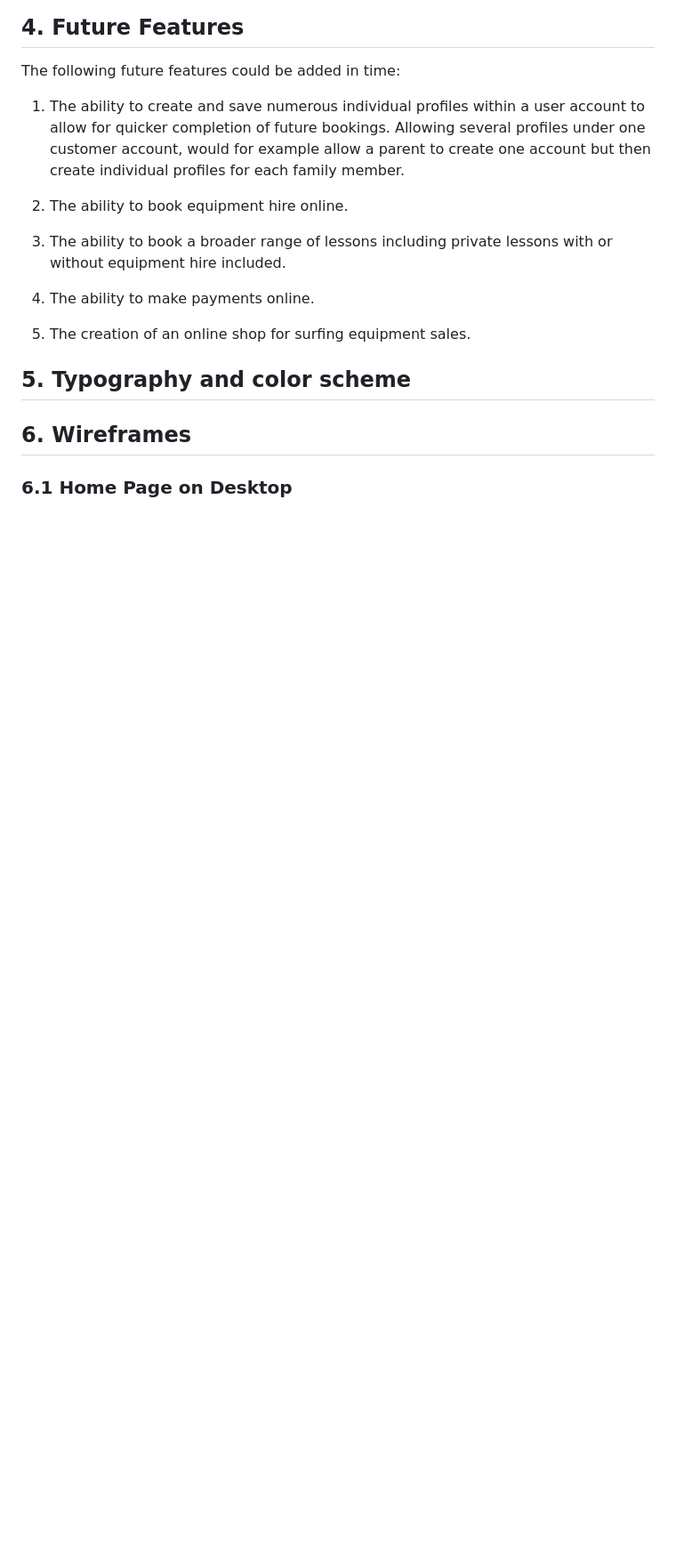
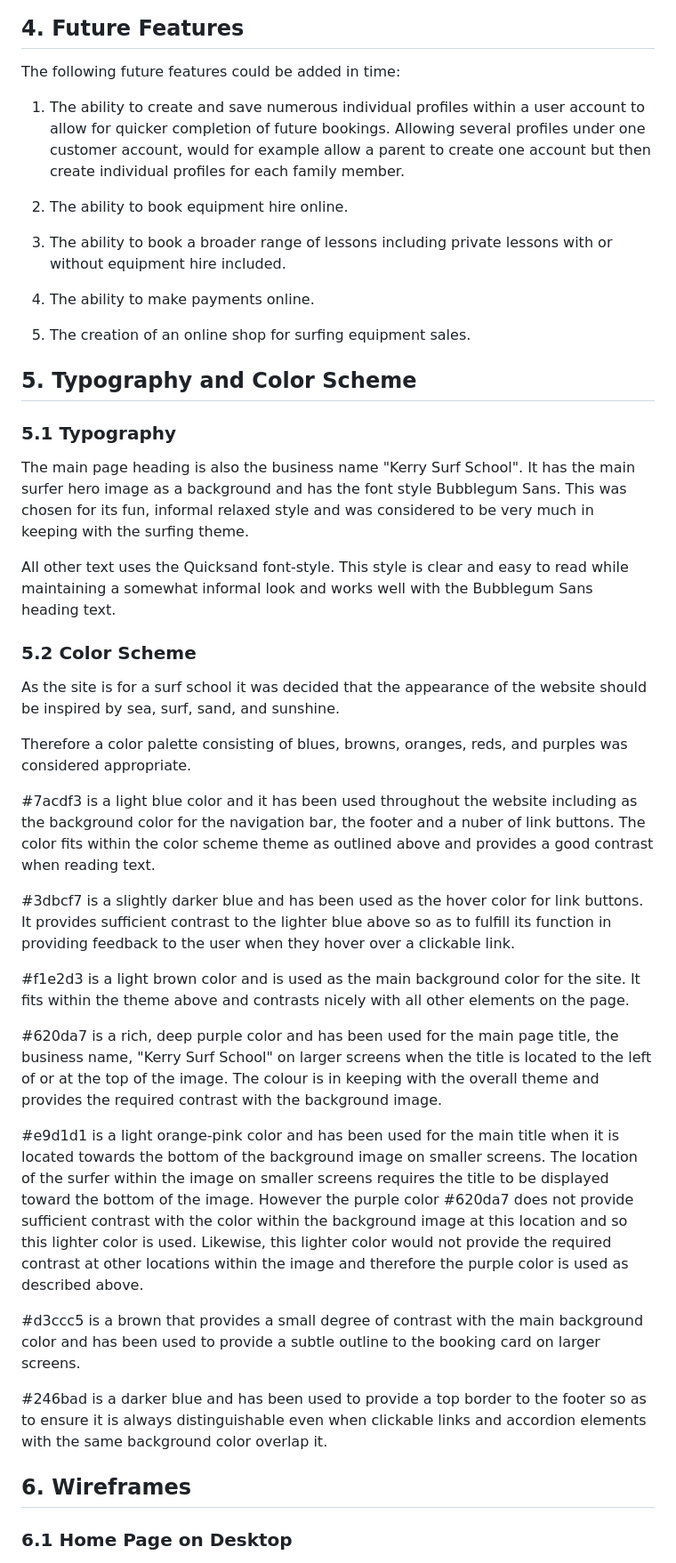
Before and after one commit to fenton1000/mf-portfolio-four-kerry-surf-school, a Markdown page: README.md, the part around the change. Shown: that part at 89% size. GitHub-like rendering; blank space fills up the shorter version.

Commit message:
Add typo and color scheme to readme

```diff
--- a/README.md
+++ b/README.md
@@ -172,7 +172,34 @@ The following future features could be added in time:
 
 5. The creation of an online shop for surfing equipment sales.
 
-## 5. Typography and color scheme
+## 5. Typography and Color Scheme
+
+### 5.1 Typography
+
+The main page heading is also the business name "Kerry Surf School". It has the main surfer hero image as a background and has the font style Bubblegum Sans. This was chosen for its fun, informal relaxed style and was considered to be very much in keeping with the surfing theme.
+
+All other text uses the Quicksand font-style. This style is clear and easy to read while maintaining a somewhat informal look and works well with the Bubblegum Sans heading text.
+
+### 5.2 Color Scheme
+
+As the site is for a surf school it was decided that the appearance of the website should be inspired by sea, surf, sand, and sunshine.
+
+Therefore a color palette consisting of blues, browns, oranges, reds, and purples was considered appropriate.
+
+#7acdf3 is a light blue color and it has been used throughout the website including as the background color for the navigation bar, the footer and a nuber of link buttons. The color fits within the color scheme theme as outlined above and provides a good contrast when reading text.
+
+#3dbcf7 is a slightly darker blue and has been used as the hover color for link buttons. It provides sufficient contrast to the lighter blue above so as to fulfill its function in providing feedback to the user when they hover over a clickable link.
+
+#f1e2d3 is a light brown color and is used as the main background color for the site. It fits within the theme above and contrasts nicely with all other elements on the page.
+
+#620da7 is a rich, deep purple color and has been used for the main page title, the business name, "Kerry Surf School" on larger screens when the title is located to the left of or at the top of the image. The colour is in keeping with the overall theme and provides the required contrast with the background image.
+
+#e9d1d1 is a light orange-pink color and has been used for the main title when it is located towards the bottom of the background image on smaller screens. The location of the surfer within the image on smaller screens requires the title to be displayed toward the bottom of the image. However the purple color #620da7 does not provide sufficient contrast with the color within the background image at this location and so this lighter color is used. Likewise, this lighter color would not provide the required contrast at other locations within the image and therefore the purple color is used as described above.
+
+#d3ccc5 is a brown that provides a small degree of contrast with the main background color and has been used to provide a subtle outline to the booking card on larger screens.
+
+#246bad is a darker blue and has been used to provide a top border to the footer so as to ensure it is always distinguishable even when clickable links and accordion elements with the same background color overlap it.
+
 ## 6. Wireframes
 
 ### 6.1 Home Page on Desktop
```
